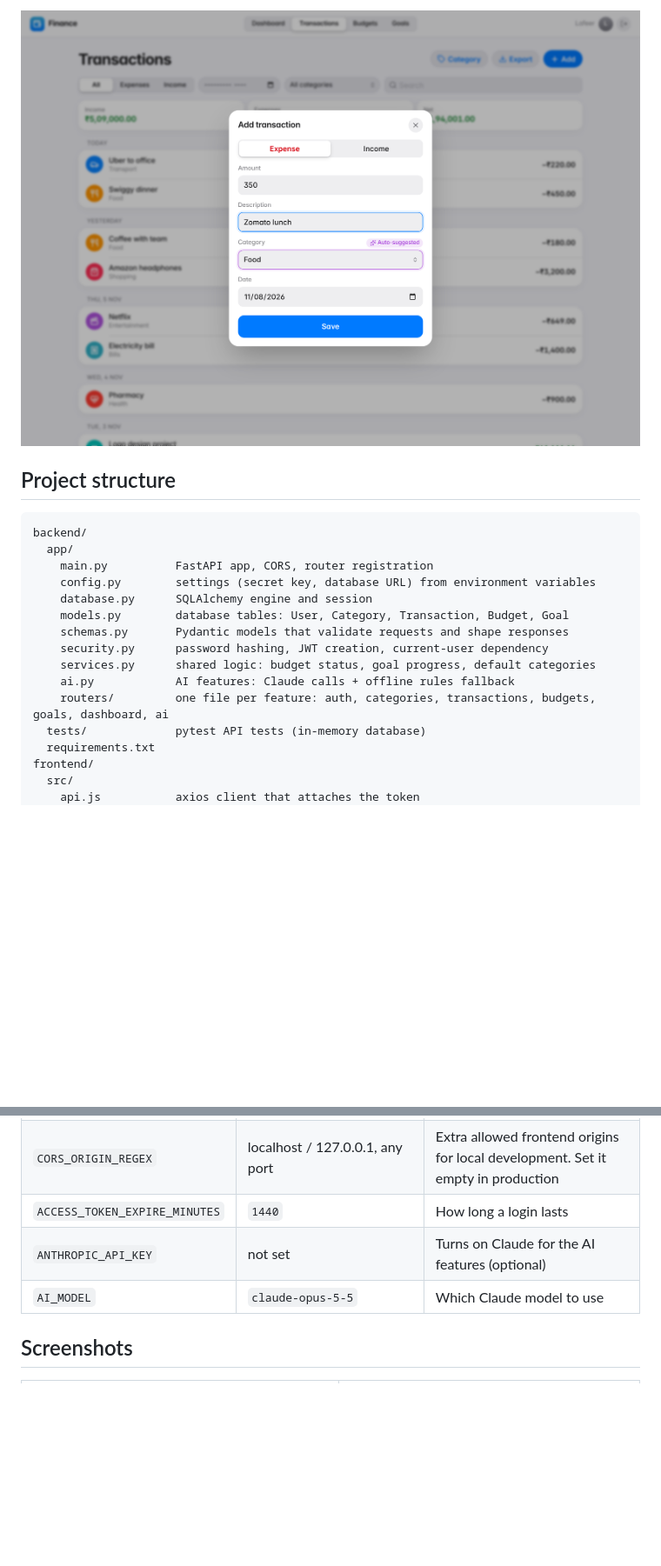
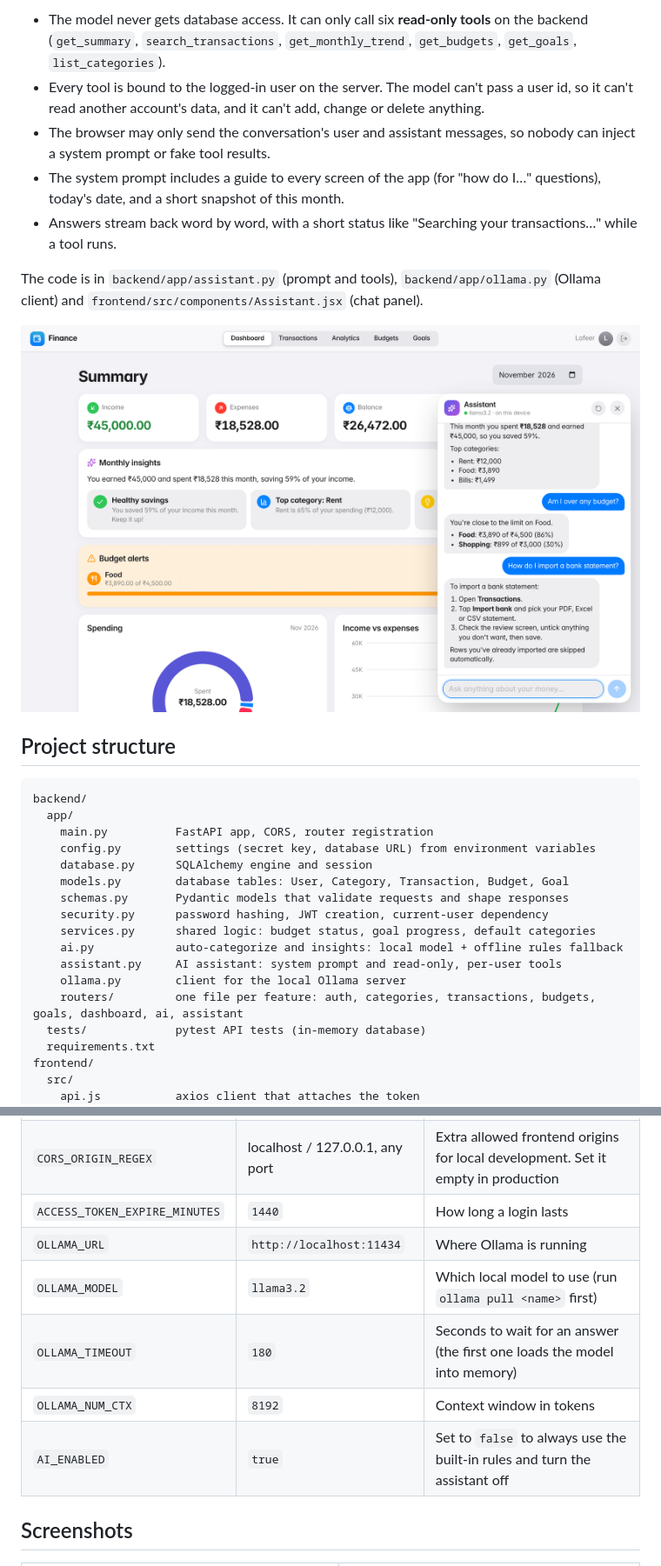
Before and after one commit to Jurioton/Finance_Tracker, a Markdown page: README.md, 2 parts joined by grey strips. Shown at 87% size. GitHub-like rendering; pictures changed too: docs/screenshots/assistant.png (added); blank space fills up the shorter version.

```diff
--- a/README.md
+++ b/README.md
@@ -34,5 +53,13 @@ Get a key at https://console.anthropic.com. If a Claude request fails for any re
 
-![Auto-categorize](docs/screenshots/auto-categorize.png)
+- The model never gets database access. It can only call six **read-only tools** on the backend (`get_summary`, `search_transactions`, `get_monthly_trend`, `get_budgets`, `get_goals`, `list_categories`).
+- Every tool is bound to the logged-in user on the server. The model can't pass a user id, so it can't read another account's data, and it can't add, change or delete anything.
+- The browser may only send the conversation's user and assistant messages, so nobody can inject a system prompt or fake tool results.
+- The system prompt includes a guide to every screen of the app (for "how do I…" questions), today's date, and a short snapshot of this month.
+- Answers stream back word by word, with a short status like "Searching your transactions…" while a tool runs.
+
+The code is in `backend/app/assistant.py` (prompt and tools), `backend/app/ollama.py` (Ollama client) and `frontend/src/components/Assistant.jsx` (chat panel).
+
+![AI assistant](docs/screenshots/assistant.png)
 
 ## Project structure
 
@@ -46,8 +73,10 @@ backend/
     schemas.py       Pydantic models that validate requests and shape responses
     security.py      password hashing, JWT creation, current-user dependency
     services.py      shared logic: budget status, goal progress, default categories
-    ai.py            AI features: Claude calls + offline rules fallback
-    routers/         one file per feature: auth, categories, transactions, budgets, goals, dashboard, ai
+    ai.py            auto-categorize and insights: local model + offline rules fallback
+    assistant.py     AI assistant: system prompt and read-only, per-user tools
+    ollama.py        client for the local Ollama server
+    routers/         one file per feature: auth, categories, transactions, budgets, goals, dashboard, ai, assistant
   tests/             pytest API tests (in-memory database)
   requirements.txt
 frontend/
@@ -135,8 +166,11 @@ Set these environment variables for anything beyond local development:
 | `CORS_ORIGINS` | `http://localhost:5173` | Comma-separated frontend URLs allowed to call the API |
 | `CORS_ORIGIN_REGEX` | localhost / 127.0.0.1, any port | Extra allowed frontend origins for local development. Set it empty in production |
 | `ACCESS_TOKEN_EXPIRE_MINUTES` | `1440` | How long a login lasts |
-| `ANTHROPIC_API_KEY` | not set | Turns on Claude for the AI features (optional) |
-| `AI_MODEL` | `claude-opus-5-5` | Which Claude model to use |
+| `OLLAMA_URL` | `http://localhost:11434` | Where Ollama is running |
+| `OLLAMA_MODEL` | `llama3.2` | Which local model to use (run `ollama pull <name>` first) |
+| `OLLAMA_TIMEOUT` | `180` | Seconds to wait for an answer (the first one loads the model into memory) |
+| `OLLAMA_NUM_CTX` | `8192` | Context window in tokens |
+| `AI_ENABLED` | `true` | Set to `false` to always use the built-in rules and turn the assistant off |
 
 ## Screenshots
 
```
Also changed, not shown: other parts of README.md (+29 -8 lines), docs/screenshots/assistant-mobile.png (added), 17 other files.
